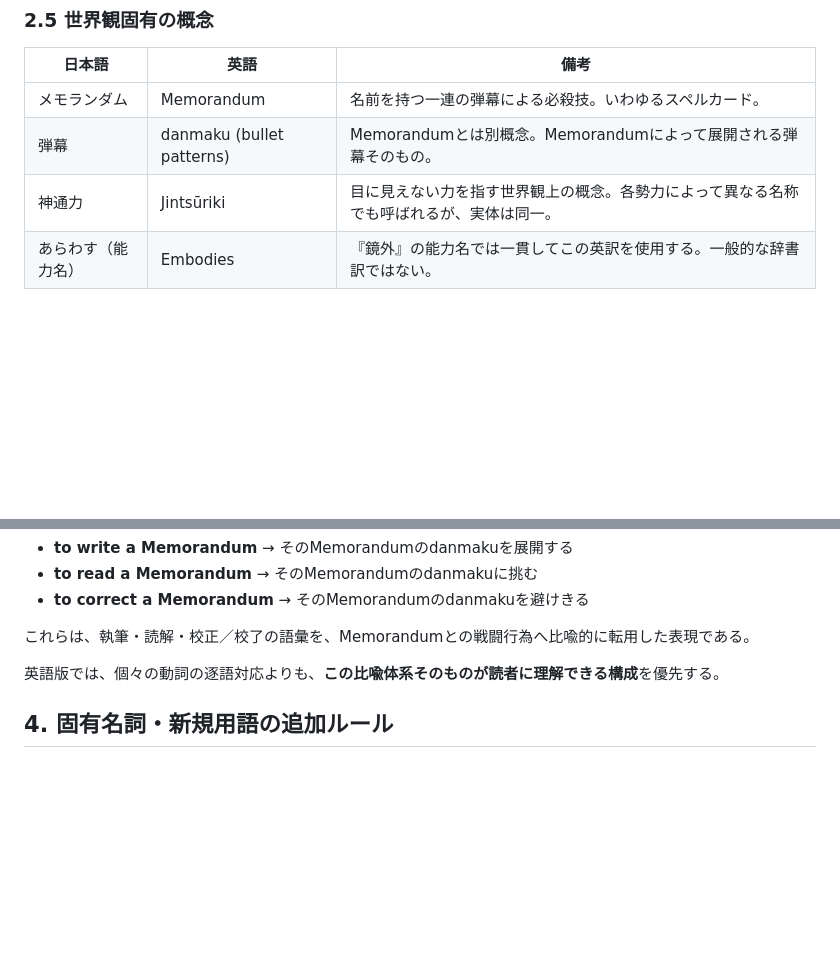
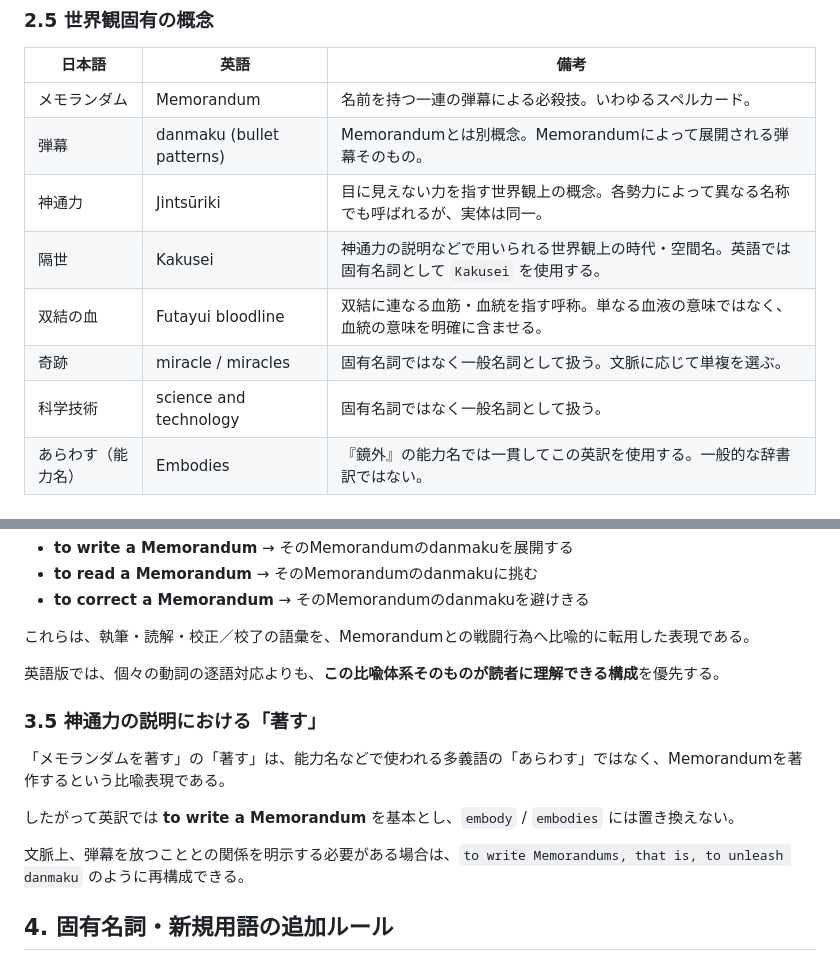
Before and after one commit to Kagami-to/Kagami-to.github.io, a Markdown page: docs/translation-reference.md, 2 parts joined by grey strips. GitHub-like rendering; blank space fills up the shorter version.

Commit message:
docs/translation-reference.md: 神通力関連の確定訳と「著す」の翻訳規則を追加

```diff
--- a/docs/translation-reference.md
+++ b/docs/translation-reference.md
@@ -76,6 +76,10 @@
 | メモランダム | Memorandum | 名前を持つ一連の弾幕による必殺技。いわゆるスペルカード。 |
 | 弾幕 | danmaku (bullet patterns) | Memorandumとは別概念。Memorandumによって展開される弾幕そのもの。 |
 | 神通力 | Jintsūriki | 目に見えない力を指す世界観上の概念。各勢力によって異なる名称でも呼ばれるが、実体は同一。 |
+| 隔世 | Kakusei | 神通力の説明などで用いられる世界観上の時代・空間名。英語では固有名詞として `Kakusei` を使用する。 |
+| 双結の血 | Futayui bloodline | 双結に連なる血筋・血統を指す呼称。単なる血液の意味ではなく、血統の意味を明確に含ませる。 |
+| 奇跡 | miracle / miracles | 固有名詞ではなく一般名詞として扱う。文脈に応じて単複を選ぶ。 |
+| 科学技術 | science and technology | 固有名詞ではなく一般名詞として扱う。 |
 | あらわす（能力名） | Embodies | 『鏡外』の能力名では一貫してこの英訳を使用する。一般的な辞書訳ではない。 |
 
 ### 2.6 神話・古典由来の固有名詞
@@ -160,6 +164,14 @@
 
 英語版では、個々の動詞の逐語対応よりも、**この比喩体系そのものが読者に理解できる構成**を優先する。
 
+### 3.5 神通力の説明における「著す」
+
+「メモランダムを著す」の「著す」は、能力名などで使われる多義語の「あらわす」ではなく、Memorandumを著作するという比喩表現である。
+
+したがって英訳では **to write a Memorandum** を基本とし、`embody` / `embodies` には置き換えない。
+
+文脈上、弾幕を放つこととの関係を明示する必要がある場合は、`to write Memorandums, that is, to unleash danmaku` のように再構成できる。
+
 ## 4. 固有名詞・新規用語の追加ルール
 
 ### 4.1 既存の固有名詞
```
